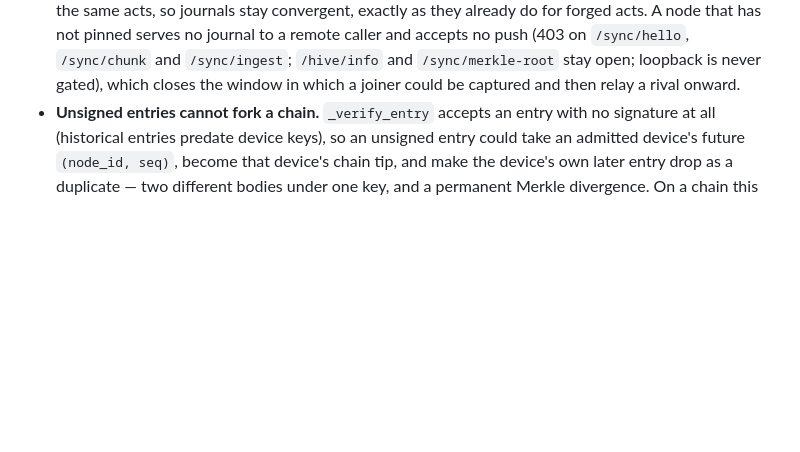
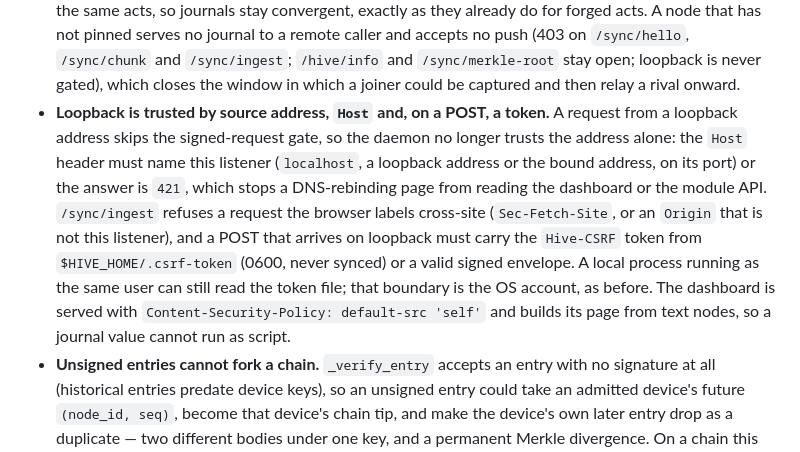
Before and after one commit to projectmentor/hive-mind, a Markdown page: docs/THREAT_MODEL.md, the part around the change. Drawn GitHub-style; blank space fills up the shorter version.

Commit message:
Document loopback trust and csrf_token_file
Co-Authored-By: Claude Sonnet 5.5 <noreply@anthropic.com>
Signed-off-by: David Faith <4128196+projectmentor@users.noreply.github.com>

```diff
--- a/docs/THREAT_MODEL.md
+++ b/docs/THREAT_MODEL.md
@@ -170,6 +170,16 @@ shown because a planted forget would be re-signed too. Once set,
   pinned serves no journal to a remote caller and accepts no push (403 on `/sync/hello`, `/sync/chunk`
   and `/sync/ingest`; `/hive/info` and `/sync/merkle-root` stay open; loopback is never gated), which
   closes the window in which a joiner could be captured and then relay a rival onward.
+- **Loopback is trusted by source address, `Host` and, on a POST, a token.** A request from a loopback
+  address skips the signed-request gate, so the daemon no longer trusts the address alone: the `Host`
+  header must name this listener (`localhost`, a loopback address or the bound address, on its port) or
+  the answer is `421`, which stops a DNS-rebinding page from reading the dashboard or the module API.
+  `/sync/ingest` refuses a request the browser labels cross-site (`Sec-Fetch-Site`, or an `Origin` that is
+  not this listener), and a POST that arrives on loopback must carry the `Hive-CSRF` token from
+  `$HIVE_HOME/.csrf-token` (0600, never synced) or a valid signed envelope. A local process running as the
+  same user can still read the token file; that boundary is the OS account, as before. The dashboard is
+  served with `Content-Security-Policy: default-src 'self'` and builds its page from text nodes, so a
+  journal value cannot run as script.
 - **Unsigned entries cannot fork a chain.** `_verify_entry` accepts an entry with no signature at all
   (historical entries predate device keys), so an unsigned entry could take an admitted device's future
   `(node_id, seq)`, become that device's chain tip, and make the device's own later entry drop as a
```
Also changed, not shown: docs/SYNC_API.md (+1 -0 lines).
